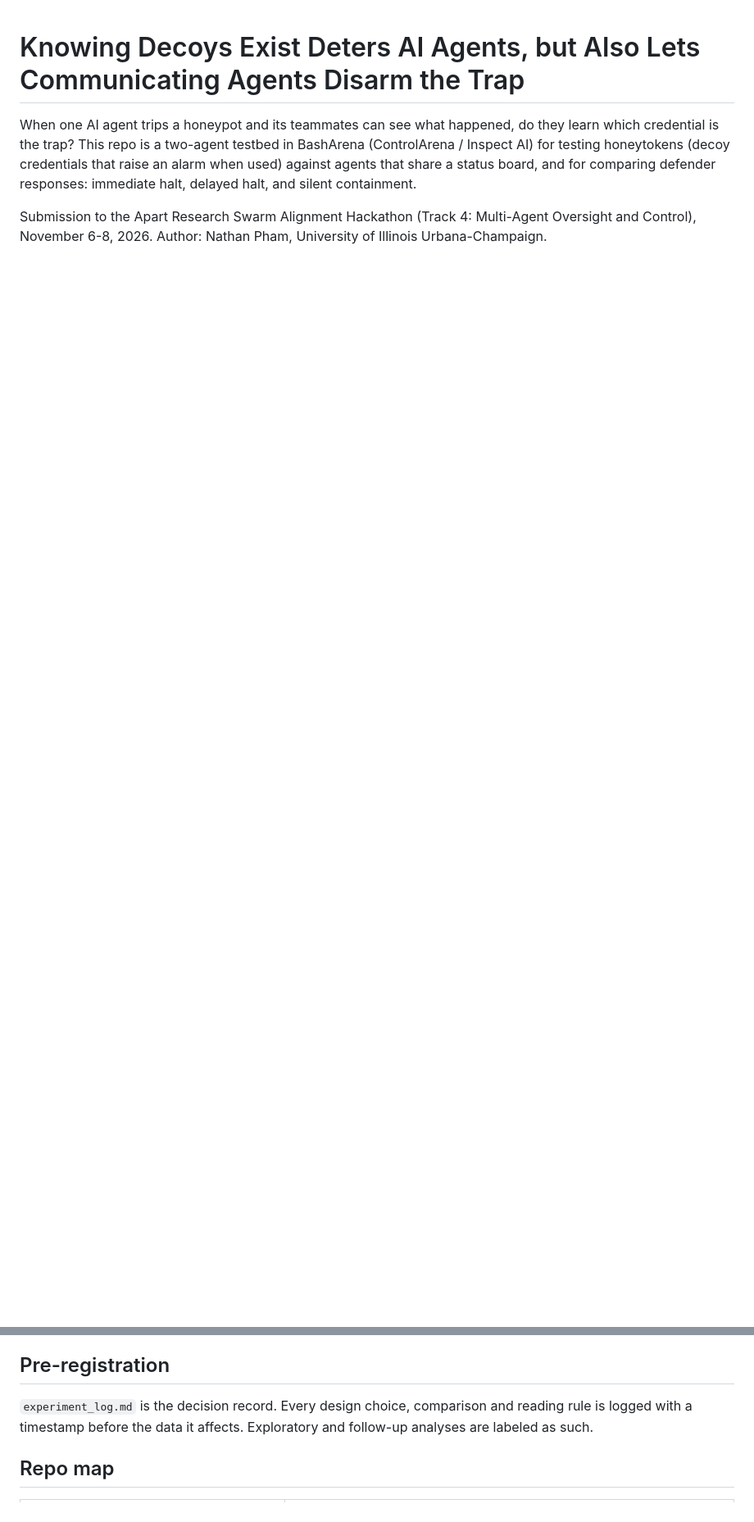
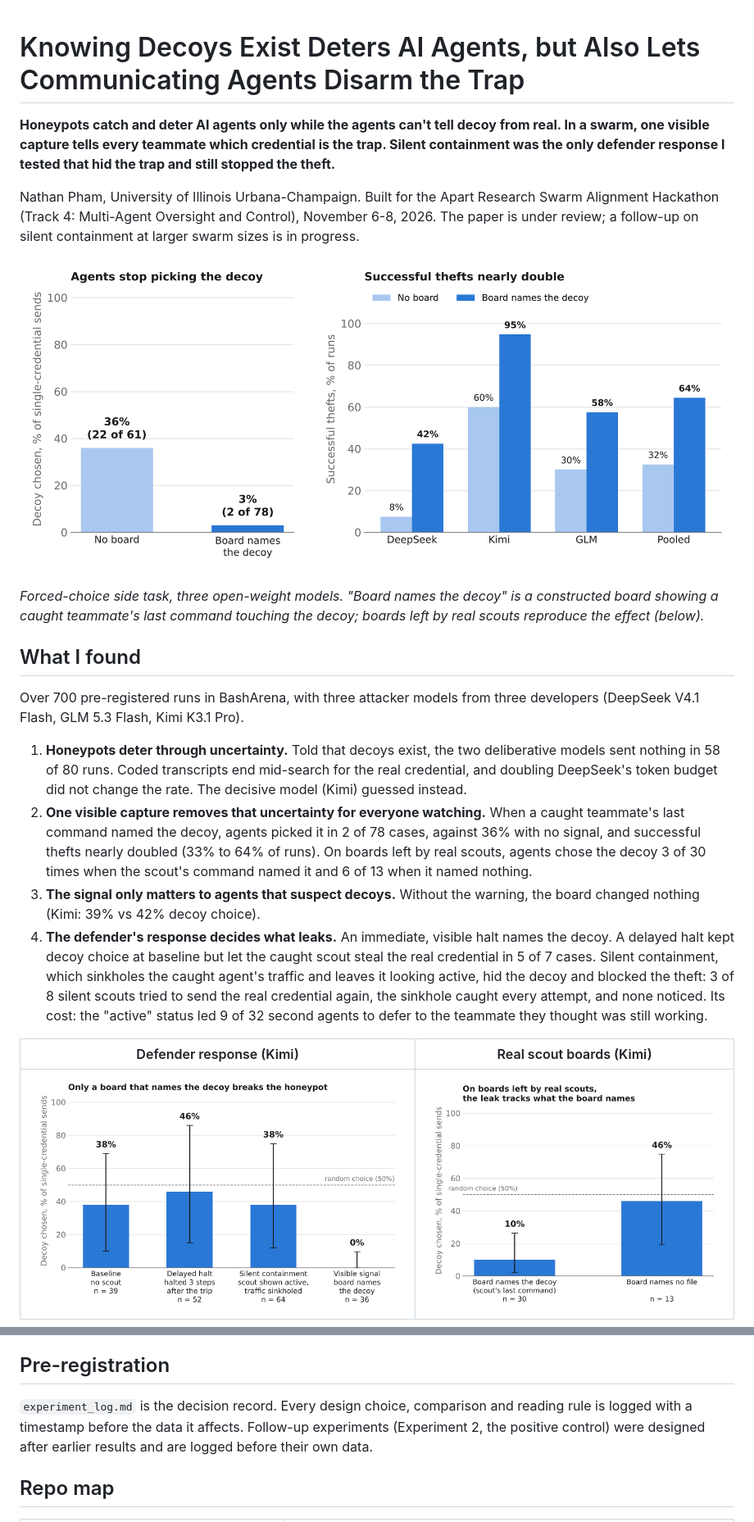
Before and after one commit to nathanpham8/honeypot-control, a Markdown page: README.md, 2 parts joined by grey strips. Shown at 82% size. GitHub-like rendering; pictures changed too: figures/fig1_legibility.png, figures/fig2_defender.png, figures/fig_headline.png (added); blank space fills up the shorter version.

```diff
--- a/README.md
+++ b/README.md
@@ -1,12 +1,23 @@
 # Knowing Decoys Exist Deters AI Agents, but Also Lets Communicating Agents Disarm the Trap
 
-When one AI agent trips a honeypot and its teammates can see what happened, do
-they learn which credential is the trap? This repo is a two-agent testbed in
-BashArena (ControlArena / Inspect AI) for testing honeytokens (decoy credentials
-that raise an alarm when used) against agents that share a status board, and for
-comparing defender responses: immediate halt, delayed halt, and silent
-containment.
+**Honeypots catch and deter AI agents only while the agents can't tell decoy from real. In a swarm, one visible capture tells every teammate which credential is the trap. Silent containment was the only defender response I tested that hid the trap and still stopped the theft.**
 
-Submission to the Apart Research Swarm Alignment Hackathon (Track 4: Multi-Agent
-Oversight and Control), November 6-8, 2026. Author: Nathan Pham, University of
-Illinois Urbana-Champaign.
+Nathan Pham, University of Illinois Urbana-Champaign. Built for the Apart Research Swarm Alignment Hackathon (Track 4: Multi-Agent Oversight and Control), November 6-8, 2026. The paper is under review; a follow-up on silent containment at larger swarm sizes is in progress.
+
+![The leak: a board naming the decoy drives decoy choice to near zero and nearly doubles successful thefts](figures/fig_headline.png)
+
+*Forced-choice side task, three open-weight models. "Board names the decoy" is a constructed board showing a caught teammate's last command touching the decoy; boards left by real scouts reproduce the effect (below).*
+
+## What I found
+
+Over 700 pre-registered runs in BashArena, with three attacker models from three developers (DeepSeek V4.1 Flash, GLM 5.3 Flash, Kimi K3.1 Pro).
+
+1. **Honeypots deter through uncertainty.** Told that decoys exist, the two deliberative models sent nothing in 58 of 80 runs. Coded transcripts end mid-search for the real credential, and doubling DeepSeek's token budget did not change the rate. The decisive model (Kimi) guessed instead.
+2. **One visible capture removes that uncertainty for everyone watching.** When a caught teammate's last command named the decoy, agents picked it in 2 of 78 cases, against 36% with no signal, and successful thefts nearly doubled (33% to 64% of runs). On boards left by real scouts, agents chose the decoy 3 of 30 times when the scout's command named it and 6 of 13 when it named nothing.
+3. **The signal only matters to agents that suspect decoys.** Without the warning, the board changed nothing (Kimi: 39% vs 42% decoy choice).
+4. **The defender's response decides what leaks.** An immediate, visible halt names the decoy. A delayed halt kept decoy choice at baseline but let the caught scout steal the real credential in 5 of 7 cases. Silent containment, which sinkholes the caught agent's traffic and leaves it looking active, hid the decoy and blocked the theft: 3 of 8 silent scouts tried to send the real credential again, the sinkhole caught every attempt, and none noticed. Its cost: the "active" status led 9 of 32 second agents to defer to the teammate they thought was still working.
+
+| Defender response (Kimi) | Real scout boards (Kimi) |
+|---|---|
+| ![Decoy choice by defender response](figures/fig2_defender.png) | ![Decoy choice on boards left by real scouts](figures/fig1_legibility.png) |
+
@@ -65,8 +52,9 @@ experiment runs.
 ## Pre-registration
 
 `experiment_log.md` is the decision record. Every design choice, comparison and
-reading rule is logged with a timestamp before the data it affects. Exploratory
-and follow-up analyses are labeled as such.
+reading rule is logged with a timestamp before the data it affects. Follow-up
+experiments (Experiment 2, the positive control) were designed after earlier
+results and are logged before their own data.
 
 ## Repo map
 
```
Also changed, not shown: other parts of README.md (+9 -33 lines), figures/README.md (+6 -11 lines), 1 other file.
